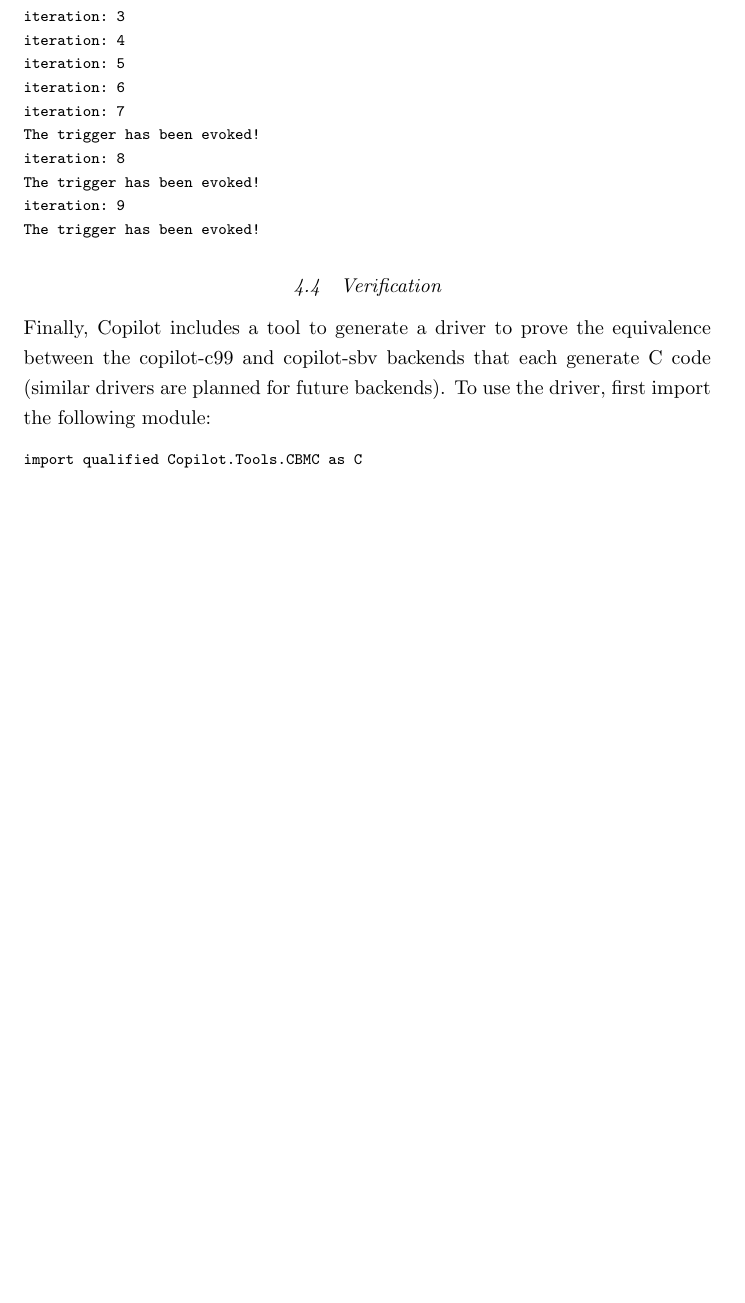
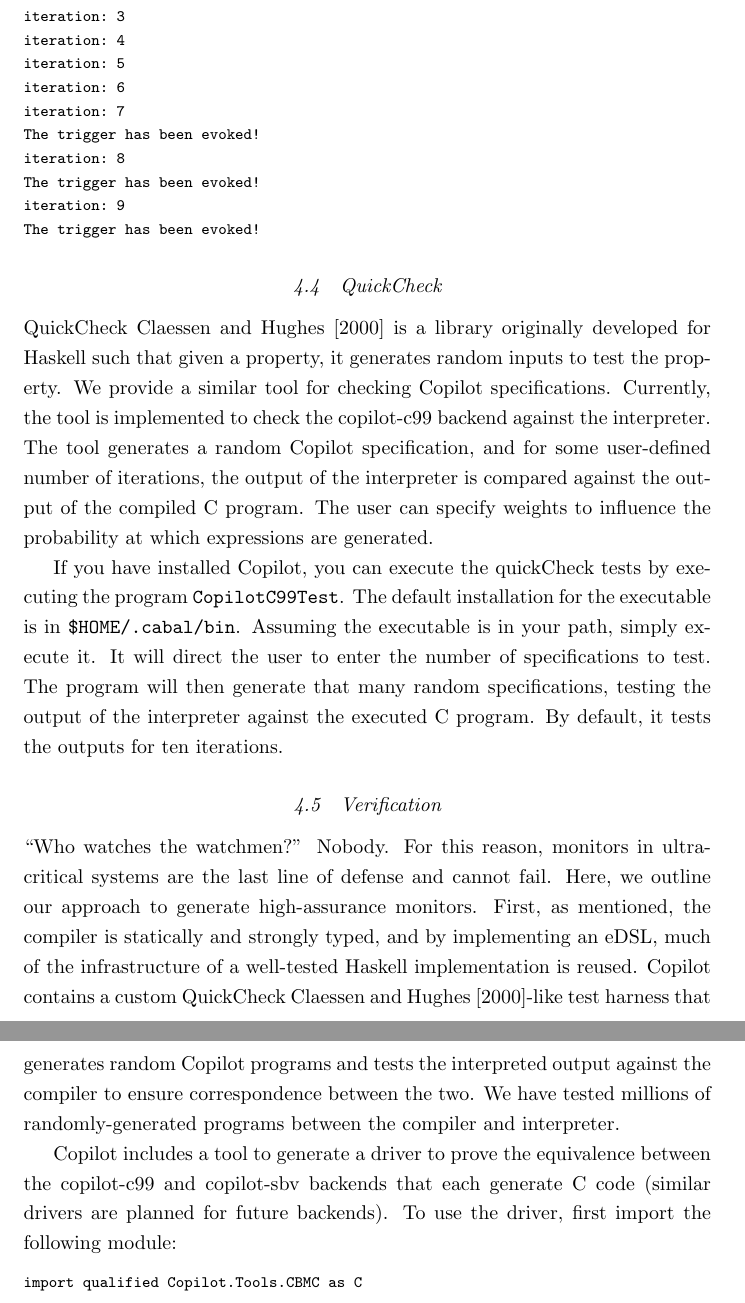
Before and after one commit to Copilot-Language/copilot-discussion, a LaTeX document (tutorial/copilot_tutorial.tex): part of page 13 of 17 before the commit and two parts of pages 13 and 14 of 18 after it, the two joined at a grey line, cut so that both start at the same text, the shorter picture padded with empty space. Compiled offline with pdfLaTeX.

Commit message:
Updates to bug reports and tutorial.

```diff
--- a/tutorial/copilot_tutorial.tex
+++ b/tutorial/copilot_tutorial.tex
@@ -803,8 +808,37 @@
 \end{code}
 %
 
+\subsection{QuickCheck}
+QuickCheck~\cite{qc} is a library originally developed for Haskell such that
+given a property, it generates random inputs to test the property.  We provide a
+similar tool for checking Copilot specifications.  Currently, the tool is
+implemented to check the copilot-c99 backend against the interpreter.  The tool
+generates a random Copilot specification, and for some user-defined number of
+iterations, the output of the interpreter is compared against the output of the
+compiled C program.  The user can specify weights to influence the probability
+at which expressions are generated.
+
+If you have installed Copilot, you can execute the quickCheck tests by executing
+the program {\tt CopilotC99Test}.  The default installation for the executable
+is in {\tt \$HOME/.cabal/bin}. Assuming the executable is in your path, simply
+execute it.  It will direct the user to enter the number of specifications to
+test.  The program will then generate that many random specifications, testing
+the output of the interpreter against the executed C program.  By default, it
+tests the outputs for ten iterations.
+
+
 \subsection{Verification}
-Finally, Copilot includes a tool to generate a driver to prove the equivalence between the
+``Who watches the watchmen?''  Nobody.  For this reason, monitors in
+ultra-critical systems are the last line of defense and cannot fail.  Here, we
+outline our approach to generate high-assurance monitors.  First, as mentioned,
+the compiler is statically and strongly typed, and by implementing an eDSL, much
+of the infrastructure of a well-tested Haskell implementation is reused.
+Copilot contains a custom QuickCheck~\cite{qc}-like test harness that generates
+random Copilot programs and tests the interpreted output against the compiler to
+ensure correspondence between the two.  We have tested millions of randomly-generated programs
+between the compiler and interpreter.
+
+Copilot includes a tool to generate a driver to prove the equivalence between the
 copilot-c99 and copilot-sbv backends that each generate C~code (similar drivers
 are planned for future backends).  To use the driver, first import the following
 module:
```
Also changed, not shown: todo.md (+10 -0 lines), tutorial/copilot_tutorial.tex (11 more changed lines).
